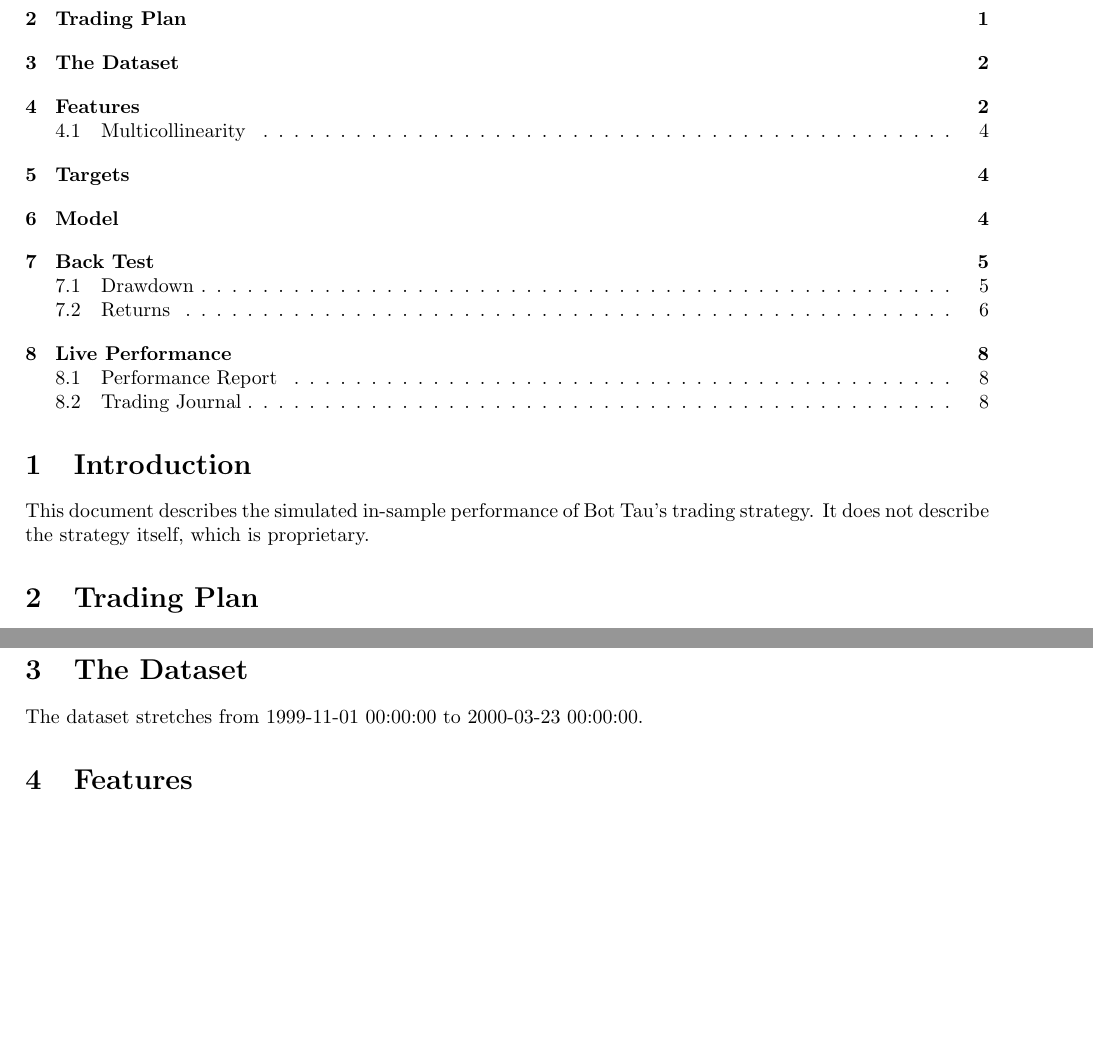
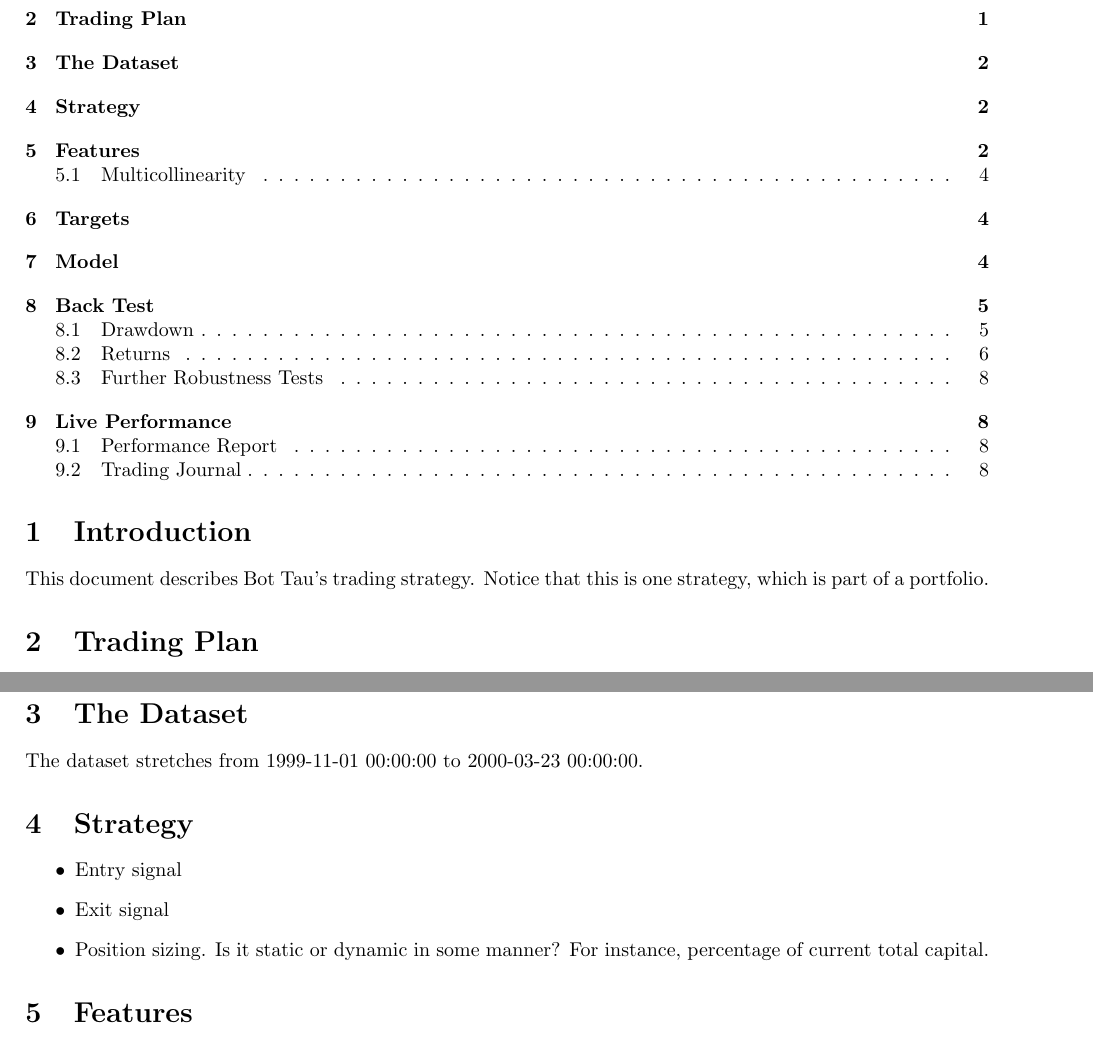
Before and after one commit to fransenglich/bottau, a LaTeX document (description/description.tex): two parts of pages 1 and 2 of 8, joined at a grey line, cut so that both start at the same text, the shorter picture padded with empty space. Compiled offline with pdfLaTeX.

Commit message:
Notes, whitespace.

```diff
--- a/description/description.tex
+++ b/description/description.tex
@@ -76,8 +76,7 @@
 
 \section{Introduction}
 
-This document describes the simulated in-sample performance of Bot Tau's trading
-strategy. It does not describe the strategy itself, which is proprietary.
+This document describes Bot Tau's trading strategy. Notice that this is one strategy, which is part of a portfolio.
 
 \section{Trading Plan}
 
@@ -117,6 +116,14 @@ Risk management conditions:
 \section{The Dataset}
 
 The dataset stretches from \constantStartdate \  to \constantEnddate.
+
+\section{Strategy}
+
+\begin{itemize}
+    \item Entry signal
+    \item Exit signal
+    \item Position sizing. Is it static or dynamic in some manner? For instance, percentage of current total capital.
+\end{itemize}
 
 \section{Features}
 
```
Also changed, not shown: description/description.pdf, description/description.tex (4 more changed lines), 1 other file.
